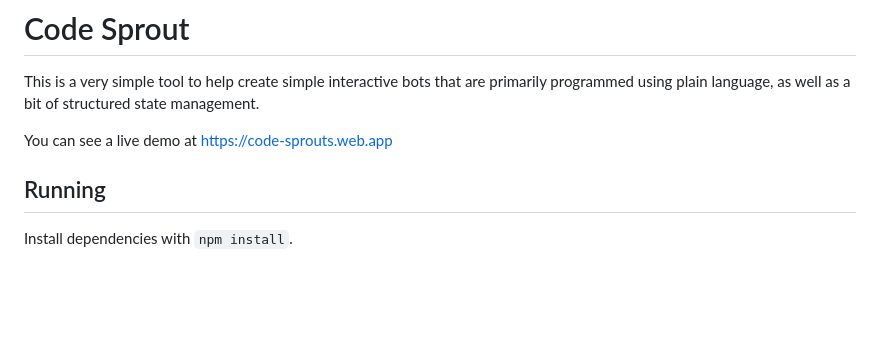
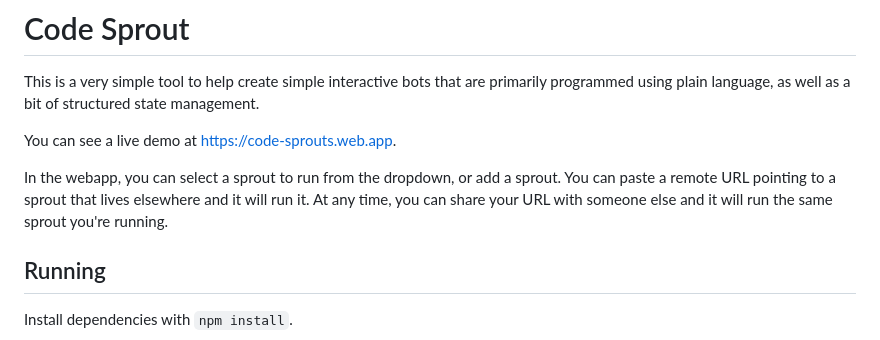
Before and after one commit to jkomoros/code-sprouts, a Markdown page: README.md, the part around the change. Drawn GitHub-style; blank space fills up the shorter version.

Commit message:
Document you can add a sprout in the UI.
Part of #3.

```diff
--- a/README.md
+++ b/README.md
@@ -2,7 +2,9 @@
 
 This is a very simple tool to help create simple interactive bots that are primarily programmed using plain language, as well as a bit of structured state management.
 
-You can see a live demo at https://code-sprouts.web.app
+You can see a live demo at https://code-sprouts.web.app.
+
+In the webapp, you can select a sprout to run from the dropdown, or add a sprout. You can paste a remote URL pointing to a sprout that lives elsewhere and it will run it. At any time, you can share your URL with someone else and it will run the same sprout you're running.
 
 ## Running
 
```
